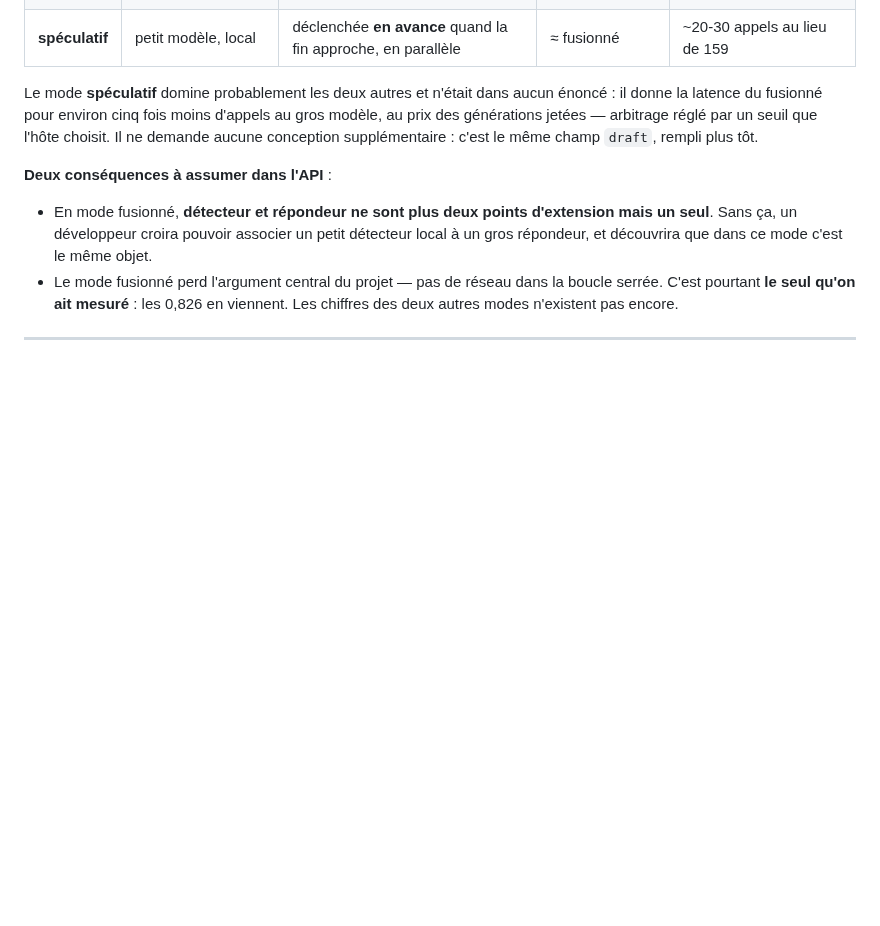
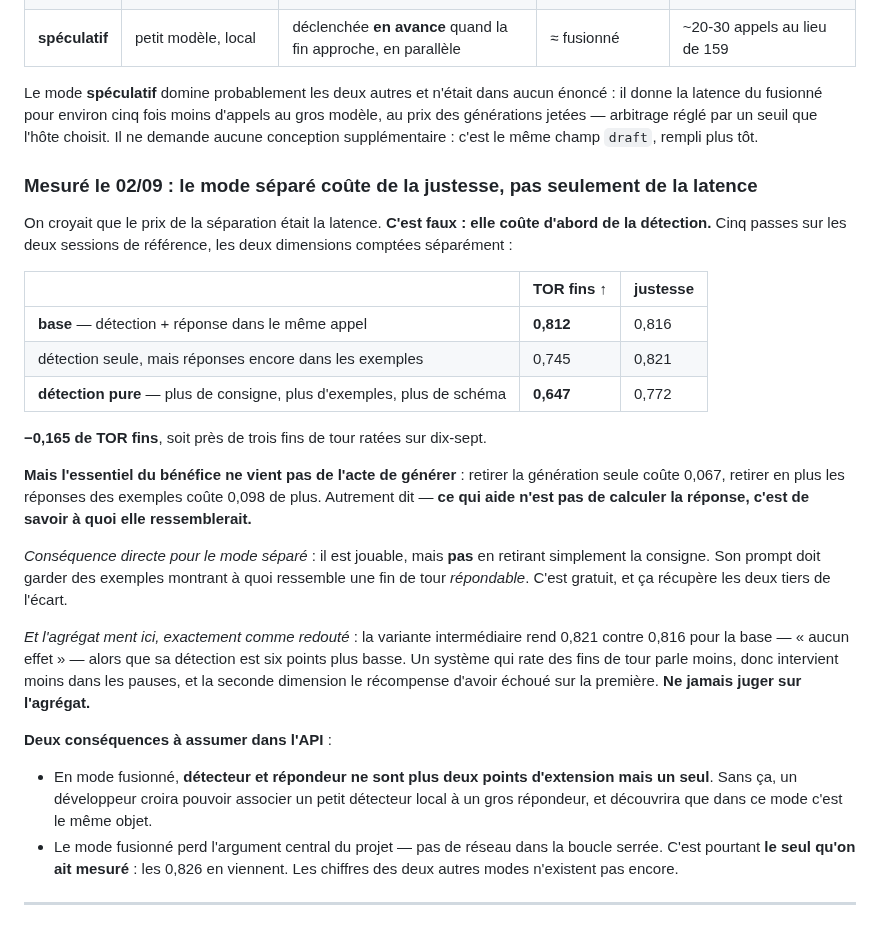
Before and after one commit to lexoyo/microturn, a Markdown page: SPEC-PIVOT.md, the part around the change. GitHub-like rendering; blank space fills up the shorter version.

Commit message:
spec : mesure du mode separe — il coute de la detection, pas de la latence
TOR fins 0,812 (melange) -> 0,647 (detection pure), soit trois fins de tour
ratees sur dix-sept. Mais le benefice vient surtout des reponses PRESENTES
DANS LES EXEMPLES, pas de l'acte de generer : ce qui aide est de savoir a
quoi ressemblerait la reponse, pas de la calculer.

Le mode separe reste jouable a condition de garder des exemples de fins de
tour repondables. L'agregat, lui, ne voit rien (0,821 contre 0,816) parce
qu'un systeme qui rate des fins de tour parle moins et gagne sur les pauses.

Co-Authored-By: Claude Opus 5 (1M context) <noreply@anthropic.com>
Claude-Session: https://claude.ai/code/session_01KRFxsRLoGiPm7B6XUkoiNc

```diff
--- a/SPEC-PIVOT.md
+++ b/SPEC-PIVOT.md
@@ -329,6 +329,36 @@ gros modèle, au prix des générations jetées — arbitrage réglé par un seu
 l'hôte choisit. Il ne demande aucune conception supplémentaire : c'est le même
 champ `draft`, rempli plus tôt.
 
+### Mesuré le 02/09 : le mode séparé coûte de la justesse, pas seulement de la latence
+
+On croyait que le prix de la séparation était la latence. **C'est faux : elle
+coûte d'abord de la détection.** Cinq passes sur les deux sessions de référence,
+les deux dimensions comptées séparément :
+
+| | TOR fins ↑ | justesse |
+|---|---|---|
+| **base** — détection + réponse dans le même appel | **0,812** | 0,816 |
+| détection seule, mais réponses encore dans les exemples | 0,745 | 0,821 |
+| **détection pure** — plus de consigne, plus d'exemples, plus de schéma | **0,647** | 0,772 |
+
+**−0,165 de TOR fins**, soit près de trois fins de tour ratées sur dix-sept.
+
+**Mais l'essentiel du bénéfice ne vient pas de l'acte de générer** : retirer la
+génération seule coûte 0,067, retirer en plus les réponses des exemples coûte
+0,098 de plus. Autrement dit — **ce qui aide n'est pas de calculer la réponse,
+c'est de savoir à quoi elle ressemblerait.**
+
+*Conséquence directe pour le mode séparé* : il est jouable, mais **pas** en
+retirant simplement la consigne. Son prompt doit garder des exemples montrant à
+quoi ressemble une fin de tour *répondable*. C'est gratuit, et ça récupère les
+deux tiers de l'écart.
+
+*Et l'agrégat ment ici, exactement comme redouté* : la variante intermédiaire
+rend 0,821 contre 0,816 pour la base — « aucun effet » — alors que sa détection
+est six points plus basse. Un système qui rate des fins de tour parle moins, donc
+intervient moins dans les pauses, et la seconde dimension le récompense d'avoir
+échoué sur la première. **Ne jamais juger sur l'agrégat.**
+
 **Deux conséquences à assumer dans l'API** :
 
 - En mode fusionné, **détecteur et répondeur ne sont plus deux points d'extension
```
